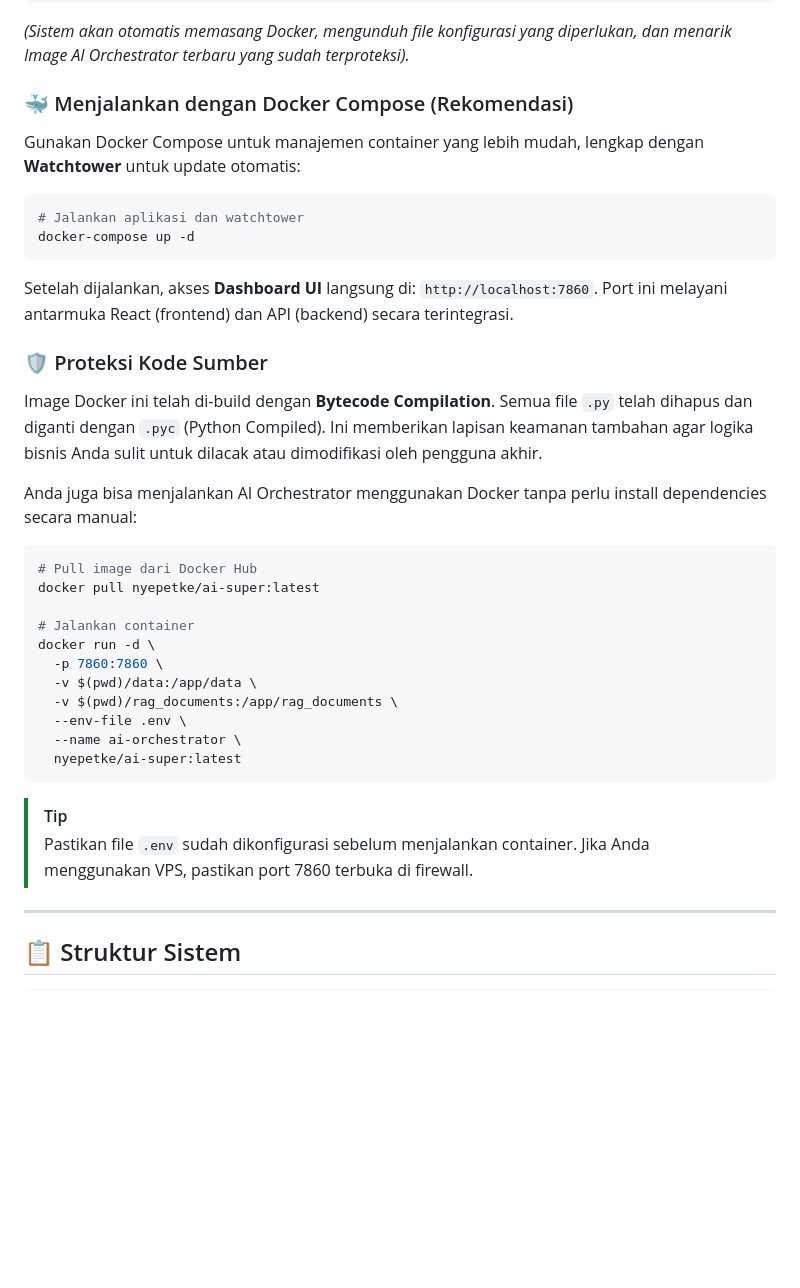
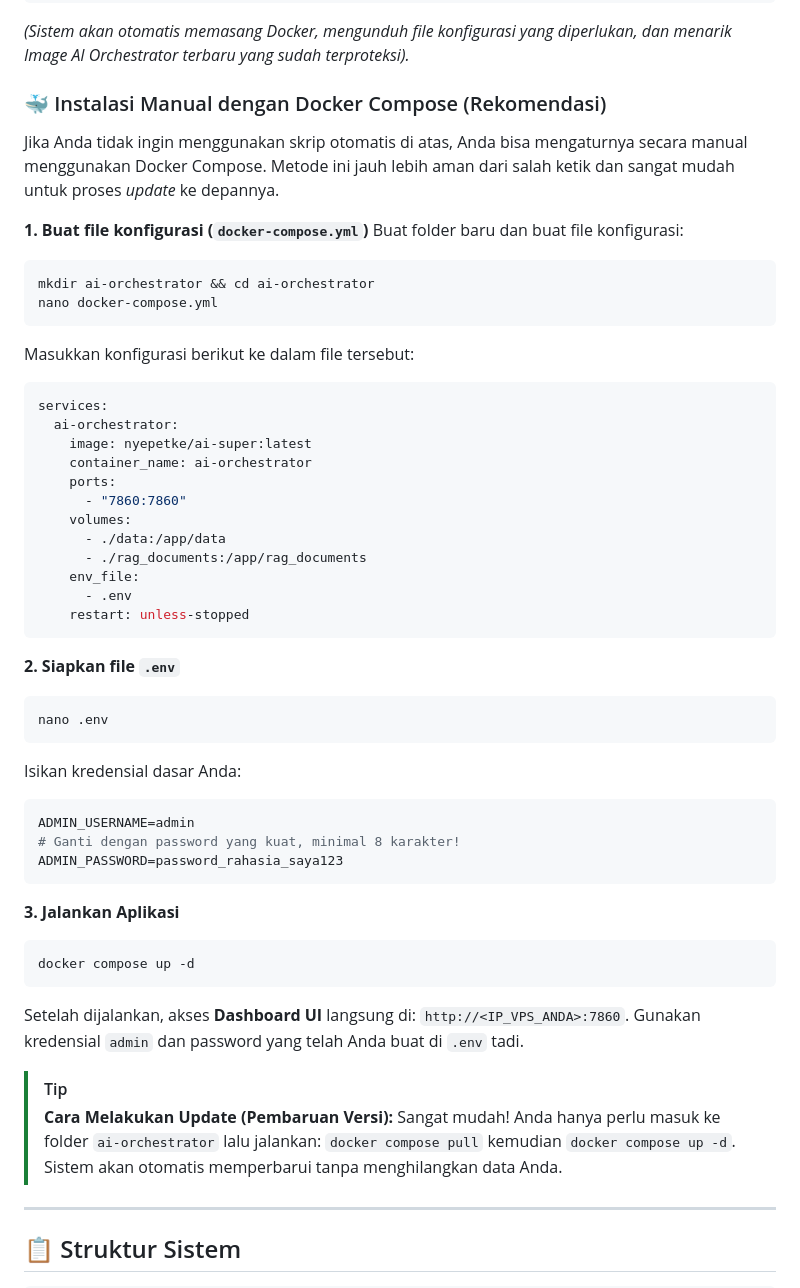
Before and after one commit to maztfajar/ai-super, a Markdown page: README.md, the part around the change. GitHub-like rendering; blank space fills up the shorter version.

Commit message:
docs: update docker compose installation instructions and add environment configuration guide

````diff
--- a/README.md
+++ b/README.md
@@ -79,38 +79,55 @@ curl -fsSL https://raw.githubusercontent.com/maztfajar/repo-installer-publik/mai
 
 *(Sistem akan otomatis memasang Docker, mengunduh file konfigurasi yang diperlukan, dan menarik Image AI Orchestrator terbaru yang sudah terproteksi).*
 
-### 🐳 Menjalankan dengan Docker Compose (Rekomendasi)
+### 🐳 Instalasi Manual dengan Docker Compose (Rekomendasi)
 
-Gunakan Docker Compose untuk manajemen container yang lebih mudah, lengkap dengan **Watchtower** untuk update otomatis:
+Jika Anda tidak ingin menggunakan skrip otomatis di atas, Anda bisa mengaturnya secara manual menggunakan Docker Compose. Metode ini jauh lebih aman dari salah ketik dan sangat mudah untuk proses *update* ke depannya.
 
+**1. Buat file konfigurasi (`docker-compose.yml`)**
+Buat folder baru dan buat file konfigurasi:
 ```bash
-# Jalankan aplikasi dan watchtower
-docker-compose up -d
+mkdir ai-orchestrator && cd ai-orchestrator
+nano docker-compose.yml
+```
+Masukkan konfigurasi berikut ke dalam file tersebut:
+```yaml
+services:
+  ai-orchestrator:
+    image: nyepetke/ai-super:latest
+    container_name: ai-orchestrator
+    ports:
+      - "7860:7860"
+    volumes:
+      - ./data:/app/data
+      - ./rag_documents:/app/rag_documents
+    env_file:
+      - .env
+    restart: unless-stopped
 ```
 
-Setelah dijalankan, akses **Dashboard UI** langsung di: `http://localhost:7860`. Port ini melayani antarmuka React (frontend) dan API (backend) secara terintegrasi.
-
-### 🛡️ Proteksi Kode Sumber
-Image Docker ini telah di-build dengan **Bytecode Compilation**. Semua file `.py` telah dihapus dan diganti dengan `.pyc` (Python Compiled). Ini memberikan lapisan keamanan tambahan agar logika bisnis Anda sulit untuk dilacak atau dimodifikasi oleh pengguna akhir.
-
-Anda juga bisa menjalankan AI Orchestrator menggunakan Docker tanpa perlu install dependencies secara manual:
-
+**2. Siapkan file `.env`**
 ```bash
-# Pull image dari Docker Hub
-docker pull nyepetke/ai-super:latest
-
-# Jalankan container
-docker run -d \
-  -p 7860:7860 \
-  -v $(pwd)/data:/app/data \
-  -v $(pwd)/rag_documents:/app/rag_documents \
-  --env-file .env \
-  --name ai-orchestrator \
-  nyepetke/ai-super:latest
+nano .env
+```
+Isikan kredensial dasar Anda:
+```env
+ADMIN_USERNAME=admin
+# Ganti dengan password yang kuat, minimal 8 karakter!
+ADMIN_PASSWORD=password_rahasia_saya123
 ```
 
+**3. Jalankan Aplikasi**
+```bash
+docker compose up -d
+```
+
+Setelah dijalankan, akses **Dashboard UI** langsung di: `http://<IP_VPS_ANDA>:7860`.
+Gunakan kredensial `admin` dan password yang telah Anda buat di `.env` tadi.
+
 > [!TIP]
-> Pastikan file `.env` sudah dikonfigurasi sebelum menjalankan container. Jika Anda menggunakan VPS, pastikan port 7860 terbuka di firewall.
+> **Cara Melakukan Update (Pembaruan Versi):**
+> Sangat mudah! Anda hanya perlu masuk ke folder `ai-orchestrator` lalu jalankan:
+> `docker compose pull` kemudian `docker compose up -d`. Sistem akan otomatis memperbarui tanpa menghilangkan data Anda.
 
 ---
 
````
